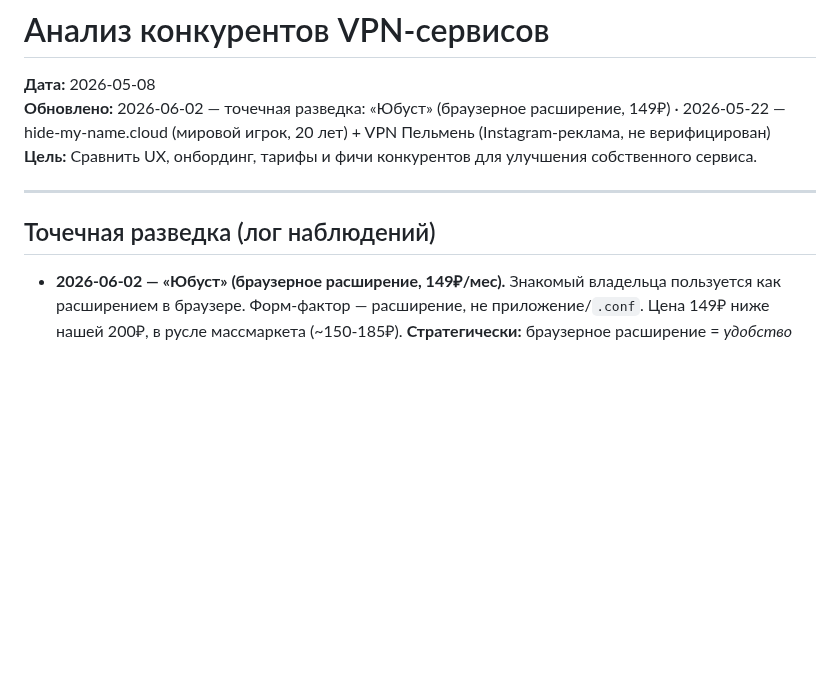
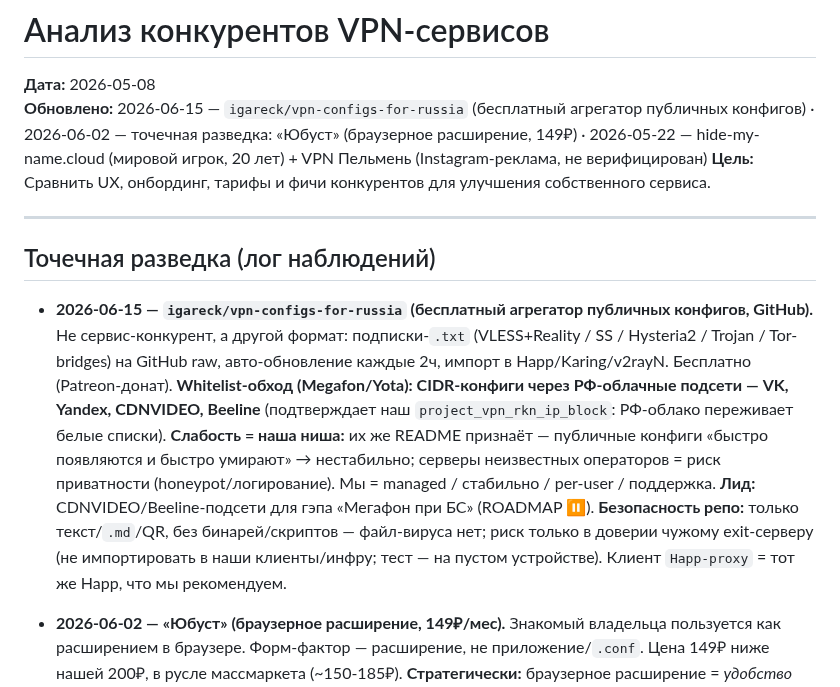
Before and after one commit to nikkronos/vpnservice, a Markdown page: docs/competitors-analysis.md, the part around the change. GitHub-like rendering; blank space fills up the shorter version.

Commit message:
docs: интел по igareck/vpn-configs-for-russia (агрегатор публичных конфигов)
- competitors-analysis: заметка (whitelist-обход через VK/Yandex/CDNVIDEO/Beeline CIDR; безопасность; наша ниша = managed/стабильно)
- ROADMAP: лид CDNVIDEO/Beeline в задачу «Мегафон при БС»

Co-Authored-By: Claude Opus 4.8 <noreply@anthropic.com>

```diff
--- a/docs/competitors-analysis.md
+++ b/docs/competitors-analysis.md
@@ -1,12 +1,14 @@
 # Анализ конкурентов VPN-сервисов
 
 **Дата:** 2026-05-08
-**Обновлено:** 2026-06-02 — точечная разведка: «Юбуст» (браузерное расширение, 149₽) · 2026-05-22 — hide-my-name.cloud (мировой игрок, 20 лет) + VPN Пельмень (Instagram-реклама, не верифицирован)
+**Обновлено:** 2026-06-15 — `igareck/vpn-configs-for-russia` (бесплатный агрегатор публичных конфигов) · 2026-06-02 — точечная разведка: «Юбуст» (браузерное расширение, 149₽) · 2026-05-22 — hide-my-name.cloud (мировой игрок, 20 лет) + VPN Пельмень (Instagram-реклама, не верифицирован)
 **Цель:** Сравнить UX, онбординг, тарифы и фичи конкурентов для улучшения собственного сервиса.
 
 ---
 
 ## Точечная разведка (лог наблюдений)
+
+- **2026-06-15 — `igareck/vpn-configs-for-russia` (бесплатный агрегатор публичных конфигов, GitHub).** Не сервис-конкурент, а другой формат: подписки-`.txt` (VLESS+Reality / SS / Hysteria2 / Trojan / Tor-bridges) на GitHub raw, авто-обновление каждые 2ч, импорт в Happ/Karing/v2rayN. Бесплатно (Patreon-донат). **Whitelist-обход (Megafon/Yota): CIDR-конфиги через РФ-облачные подсети — VK, Yandex, CDNVIDEO, Beeline** (подтверждает наш `project_vpn_rkn_ip_block`: РФ-облако переживает белые списки). **Слабость = наша ниша:** их же README признаёт — публичные конфиги «быстро появляются и быстро умирают» → нестабильно; серверы неизвестных операторов = риск приватности (honeypot/логирование). Мы = managed / стабильно / per-user / поддержка. **Лид:** CDNVIDEO/Beeline-подсети для гэпа «Мегафон при БС» (ROADMAP ⏸). **Безопасность репо:** только текст/`.md`/QR, без бинарей/скриптов — файл-вируса нет; риск только в доверии чужому exit-серверу (не импортировать в наши клиенты/инфру; тест — на пустом устройстве). Клиент `Happ-proxy` = тот же Happ, что мы рекомендуем.
 
 - **2026-06-02 — «Юбуст» (браузерное расширение, 149₽/мес).** Знакомый владельца пользуется как расширением в браузере. Форм-фактор — расширение, не приложение/`.conf`. Цена 149₽ ниже нашей 200₽, в русле массмаркета (~150-185₽). **Стратегически:** браузерное расширение = *удобство* (одна кнопка, но защищает только трафик браузера, не system-wide), а не *устойчивость* (наша ниша — AmneziaWG/VLESS на всю систему, «работает когда другие отвалились»). Разные лиги: они за «лень настраивать», мы за «у меня ничего не работает». **Связь с идеей «своё клиентское приложение»** (ROADMAP, горизонт 6-12 мес): расширение могло бы быть *более дешёвым первым шагом*, чем полноценный кросс-платформенный клиент. Сейчас far-off — просто фиксируем.
 
```
Also changed, not shown: ROADMAP_VPN.md (+1 -1 lines).
